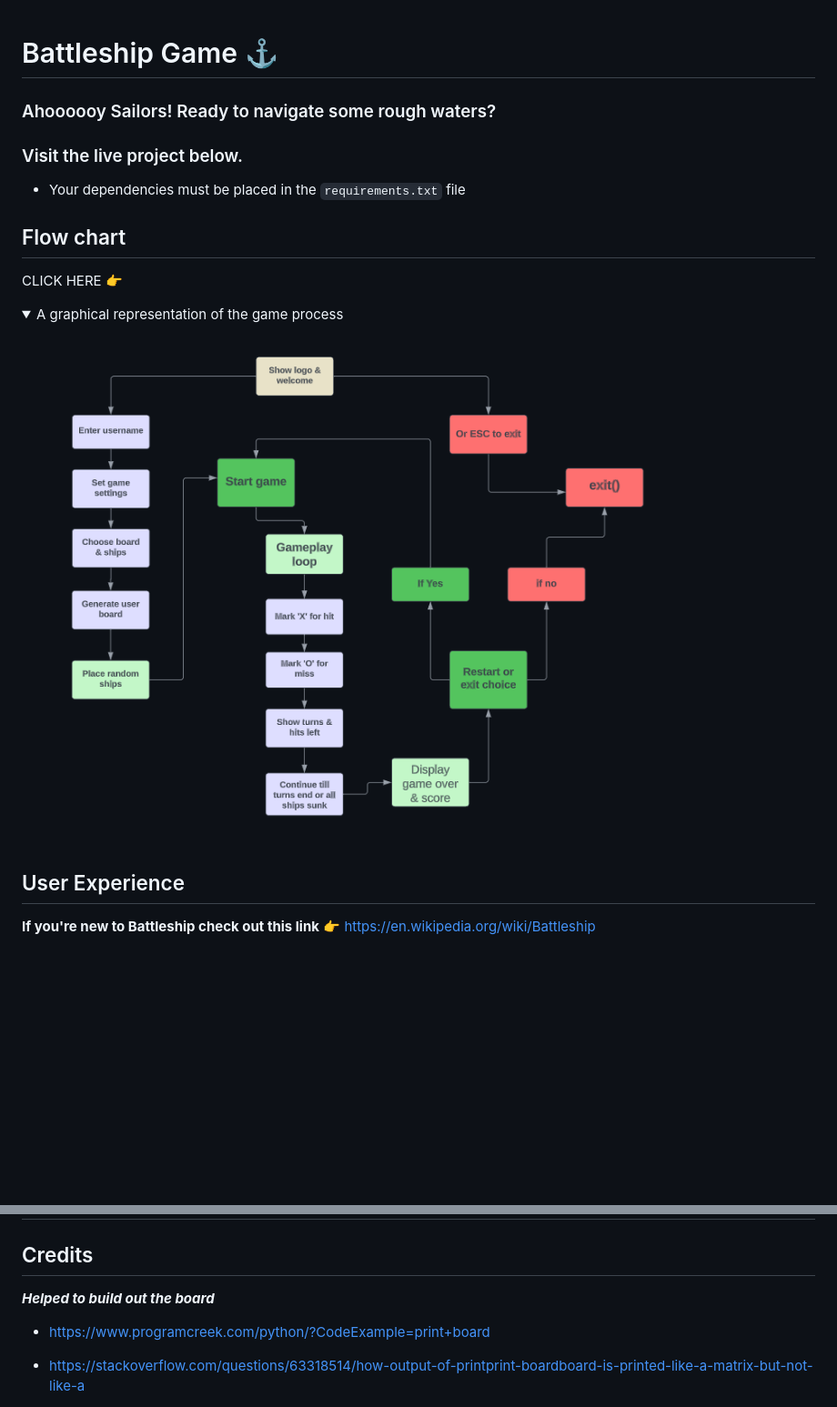
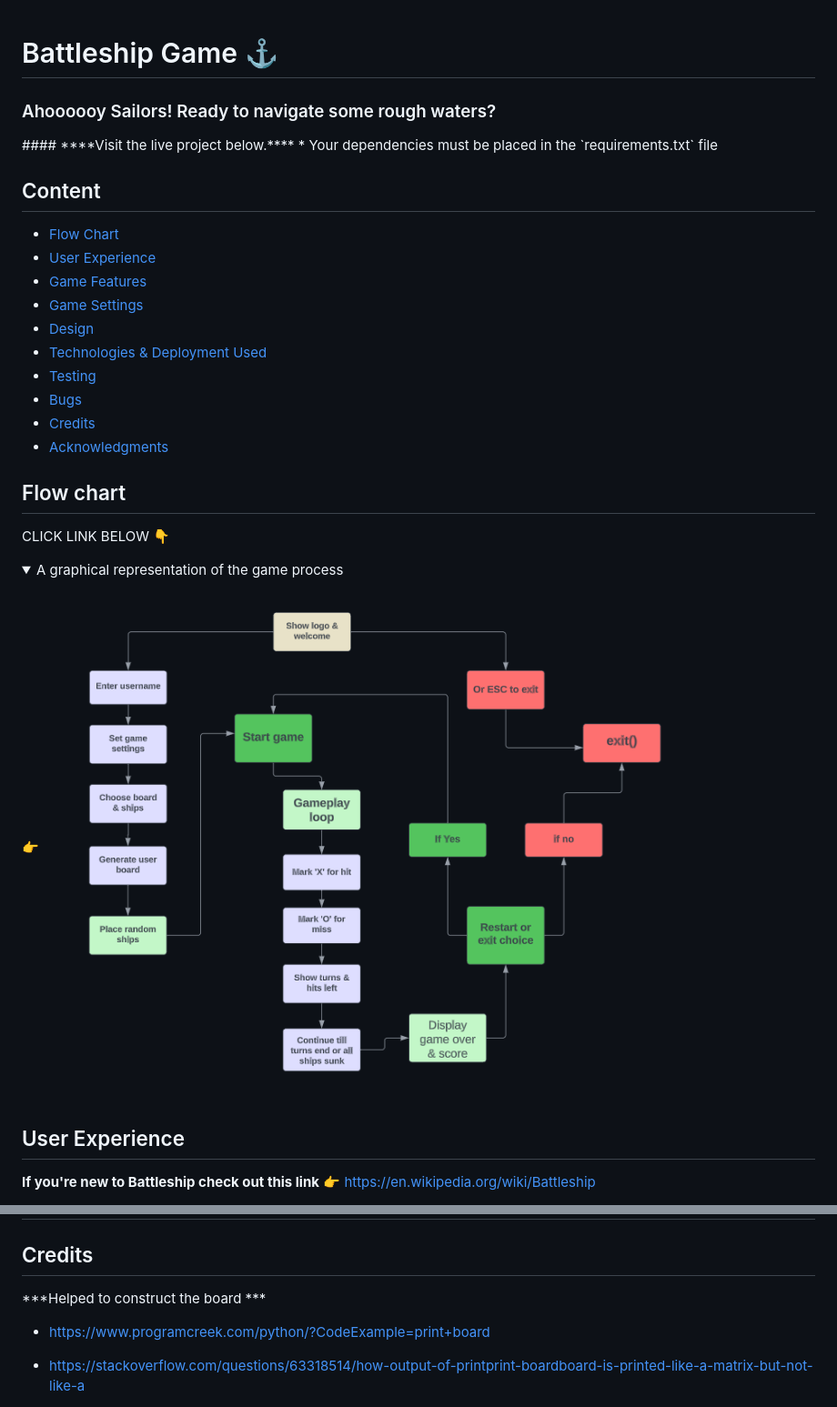
Before and after one commit to Moonchichiii/battleship_project3, a Markdown page: README.md, 2 parts joined by grey strips. Shown: that part at 91% size. GitHub-like rendering; folded sections open; blank space fills up the shorter version.

Commit message:
Update: README: Tidy up content.

```diff
--- a/README.md
+++ b/README.md
@@ -1,9 +1,34 @@
+
+
 <h1 style="text-decoration: none; border-bottom: none;">Battleship Game ⚓️</h1>
 <h3>Ahoooooy Sailors! Ready to navigate some rough waters?</h3>
+#### ****Visit the live project below.****
+* Your dependencies must be placed in the `requirements.txt` file
 
-### Visit the live project below.
 
-* Your dependencies must be placed in the `requirements.txt` file
+
+
+
+
+
+
+
+## Content
+
+
+
+- [Flow Chart](#flow-chart)
+- [User Experience](#user-experience)
+- [Game Features](#game-features)
+- [Game Settings](#game-settings)
+- [Design](#design)
+- [Technologies & Deployment Used](#technologies--deployment-used)
+- [Testing](#testing)
+- [Bugs](#bugs)
+- [Credits](#credits)
+- [Acknowledgments](#acknowledgments)
+
+
 
 
 
@@ -11,9 +36,9 @@
 
 ## Flow chart
 
-CLICK HERE 👉<details><summary>A graphical representation of the game process</summary>
+CLICK LINK BELOW 👇<details><summary>A graphical representation of the game process</summary>
 
-![Flowchart!](assets/images/flowchart_dark.png)
+👉![Flowchart!](assets/images/flowchart_dark.png)
 
 </details>
 
@@ -176,7 +201,7 @@ print_board(board_with_ships)
 
 
 ## Credits
-  ***Helped to build out the board***
+  ***Helped to construct the board ***
 
 - https://www.programcreek.com/python/?CodeExample=print+board
 
```
